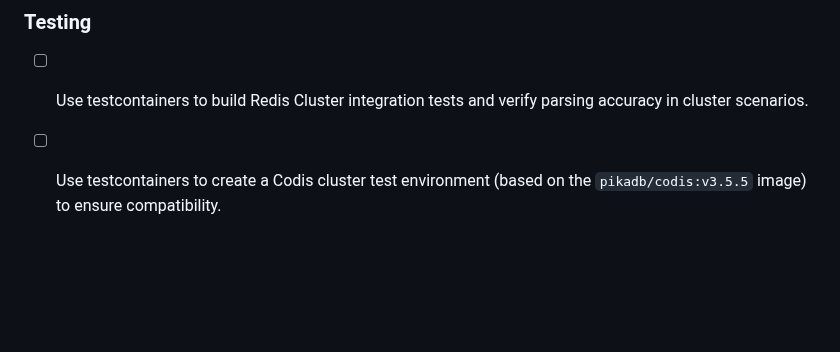
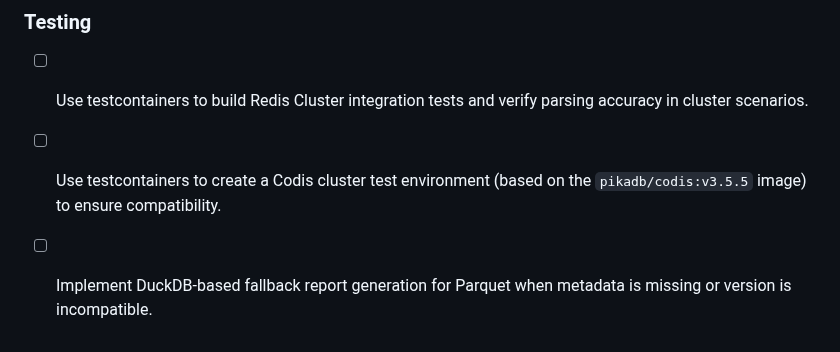
Before and after one commit to DCjanus/rdbinsight, a Markdown page: README.md, the part around the change. Rendered like a GitHub page; blank space fills up the shorter version.

```diff
--- a/README.md
+++ b/README.md
@@ -120,3 +120,4 @@ The query-based workflow removes the need for Redis-side commands, and similar t
 
 - [ ] Use testcontainers to build Redis Cluster integration tests and verify parsing accuracy in cluster scenarios.
 - [ ] Use testcontainers to create a Codis cluster test environment (based on the `pikadb/codis:v3.5.5` image) to ensure compatibility.
+- [ ] Implement DuckDB-based fallback report generation for Parquet when metadata is missing or version is incompatible.
```
Also changed, not shown: README.zh_CN.md (+1 -0 lines).
